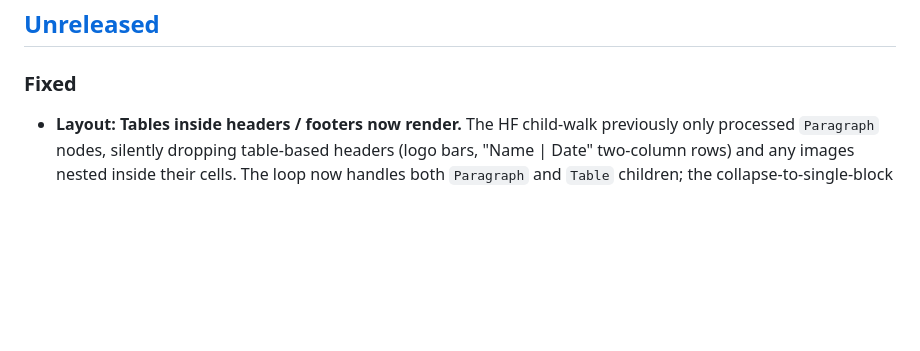
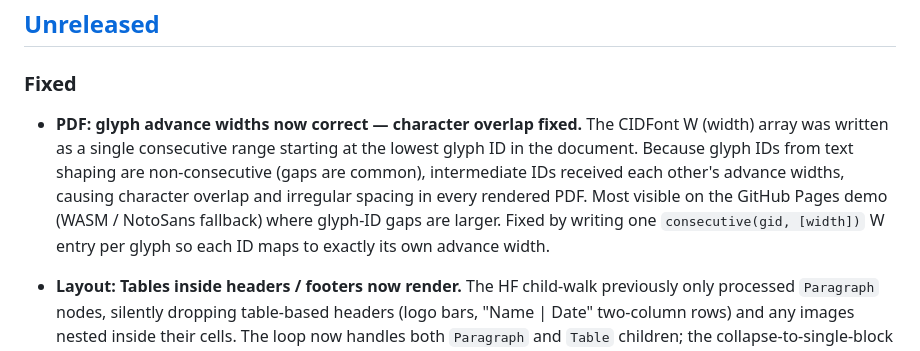
Before and after one commit to schnsrw/core, a Markdown page: CHANGELOG.md, the part around the change. GitHub-like rendering; blank space fills up the shorter version.

Commit message:
docs: record glyph width fix in CHANGELOG

```diff
--- a/CHANGELOG.md
+++ b/CHANGELOG.md
@@ -8,6 +8,16 @@ and this project adheres to [Semantic Versioning](https://semver.org/spec/v2.0.0
 ## [Unreleased]
 
 ### Fixed
+
+- **PDF: glyph advance widths now correct — character overlap fixed.**
+  The CIDFont W (width) array was written as a single consecutive range
+  starting at the lowest glyph ID in the document. Because glyph IDs from
+  text shaping are non-consecutive (gaps are common), intermediate IDs
+  received each other's advance widths, causing character overlap and
+  irregular spacing in every rendered PDF. Most visible on the GitHub
+  Pages demo (WASM / NotoSans fallback) where glyph-ID gaps are larger.
+  Fixed by writing one `consecutive(gid, [width])` W entry per glyph so
+  each ID maps to exactly its own advance width.
 
 - **Layout: Tables inside headers / footers now render.** The HF
   child-walk previously only processed `Paragraph` nodes, silently
```
